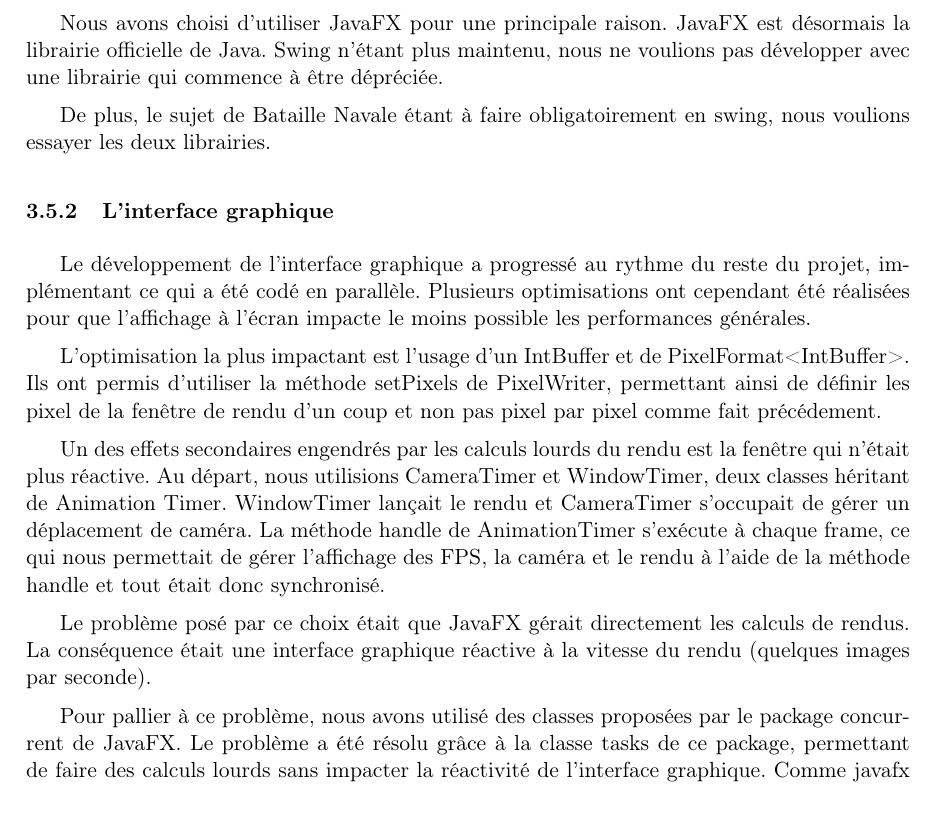
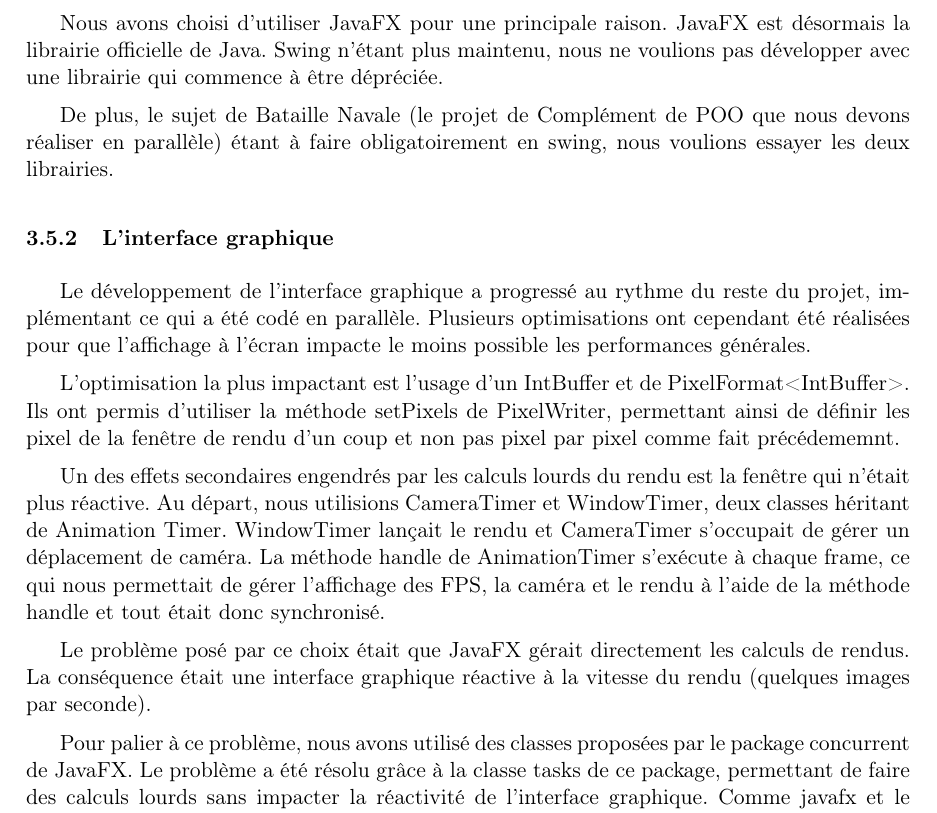
Before and after one commit to TomClabault/RayTracer, a LaTeX document (rapport/Rapport RayTracer.tex, which reads rapport/latex/render.javafx/GUI.tex): part of page 18 of 25, cut so that both start at the same text. Compiled offline with pdfLaTeX; an older LaTeX class or package is replaced by its successor.

Commit message:
relecture

```diff
--- a/rapport/latex/render.javafx/GUI.tex
+++ b/rapport/latex/render.javafx/GUI.tex
@@ -4,14 +4,14 @@ Une question que nous nous sommes posée est : Swing ou JavaFX ?
 
 Nous avons choisi d'utiliser JavaFX pour une principale raison. JavaFX est désormais la librairie officielle de Java. Swing n'étant plus maintenu, nous ne voulions pas développer avec une librairie qui commence à être dépréciée.
 
-De plus, le sujet de Bataille Navale étant à faire obligatoirement en swing, nous voulions essayer les deux librairies.
+De plus, le sujet de Bataille Navale (le projet de Complément de POO que nous devons réaliser en parallèle) étant à faire obligatoirement en swing, nous voulions essayer les deux librairies.
 
 
 \subsubsection{L'interface graphique}
 
 Le développement de l'interface graphique a progressé au rythme du reste du projet, implémentant ce qui a été codé en parallèle. Plusieurs optimisations ont cependant été réalisées pour que l'affichage à l'écran impacte le moins possible les performances générales.
 
-L'optimisation la plus impactant est l'usage d'un IntBuffer et de PixelFormat<IntBuffer>. Ils ont permis d'utiliser la méthode setPixels de PixelWriter, permettant ainsi de définir les pixel de la fenêtre de rendu d'un coup et non pas pixel par pixel comme fait précédement.
+L'optimisation la plus impactant est l'usage d'un IntBuffer et de PixelFormat<IntBuffer>. Ils ont permis d'utiliser la méthode setPixels de PixelWriter, permettant ainsi de définir les pixel de la fenêtre de rendu d'un coup et non pas pixel par pixel comme fait précédememnt.
 
 Un des effets secondaires engendrés par les calculs lourds du rendu est la fenêtre qui n'était plus réactive.
 Au départ, nous utilisions CameraTimer et WindowTimer, deux classes héritant de Animation Timer. WindowTimer lançait le rendu et CameraTimer s'occupait de gérer un déplacement de caméra. La méthode handle de AnimationTimer s'exécute à chaque frame, ce qui nous permettait de gérer l'affichage des FPS, la caméra et le rendu à l'aide de la méthode handle et tout était donc synchronisé.
@@ -20,7 +20,7 @@ Le problème posé par ce choix était que JavaFX gérait directement les calcul
 
 \label{UsageTask}
 
-Pour pallier à ce problème, nous avons utilisé des classes proposées par le package concurrent de JavaFX. Le problème a été résolu grâce à la classe tasks de ce package, permettant de faire des calculs lourds sans impacter la réactivité de l'interface graphique. Comme javafx et le calcul de rendu n'étaient plus liés il a fallu synchroniser les mouvements de caméra et le calcul de l'image d'après.
+Pour palier à ce problème, nous avons utilisé des classes proposées par le package concurrent de JavaFX. Le problème a été résolu grâce à la classe tasks de ce package, permettant de faire des calculs lourds sans impacter la réactivité de l'interface graphique. Comme javafx et le calcul de rendu n'étaient plus liés il a fallu synchroniser les mouvements de caméra et le calcul de l'image d'après.
 
 
 
```
Also changed, not shown: rapport/latex/render.javafx/modeEmploi.tex (+3 -3 lines).
